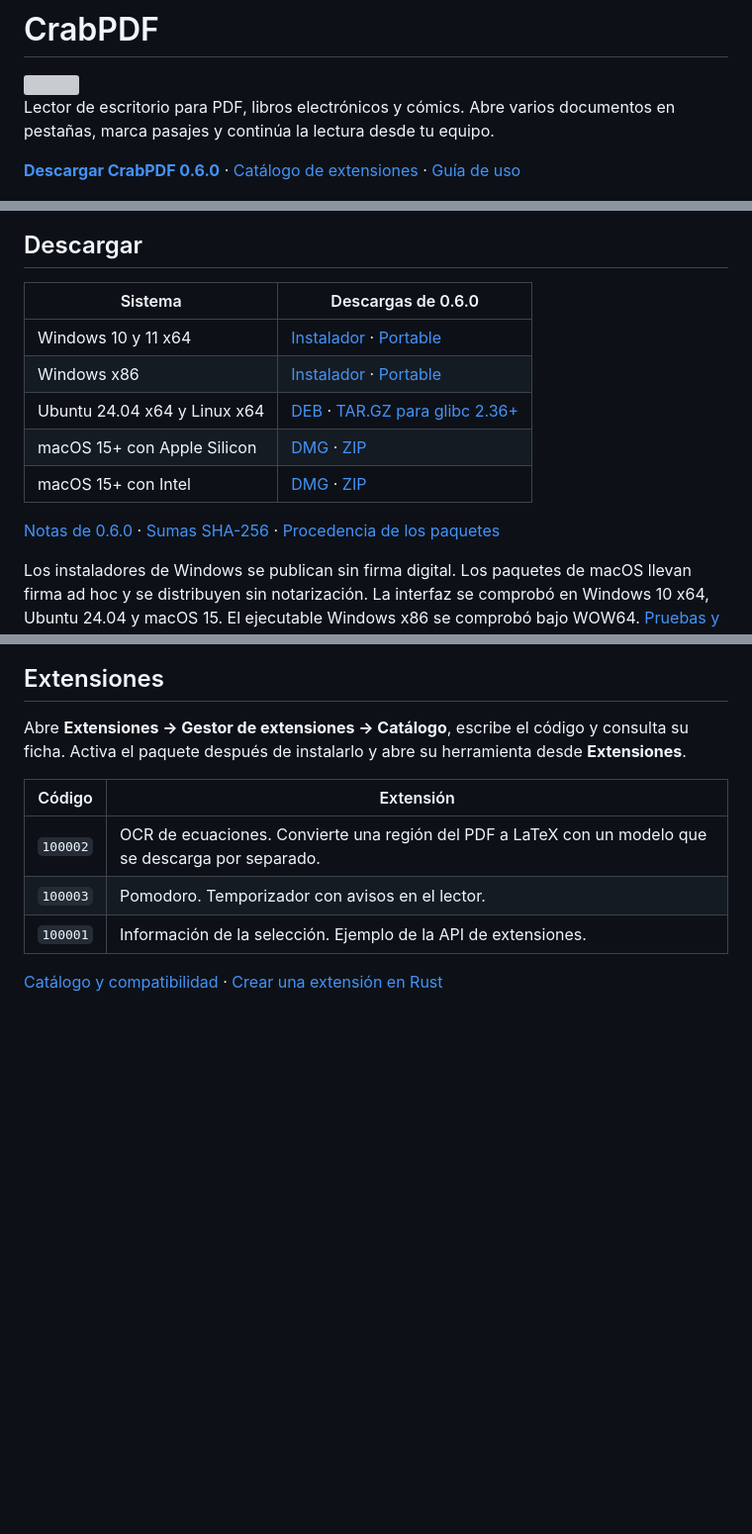
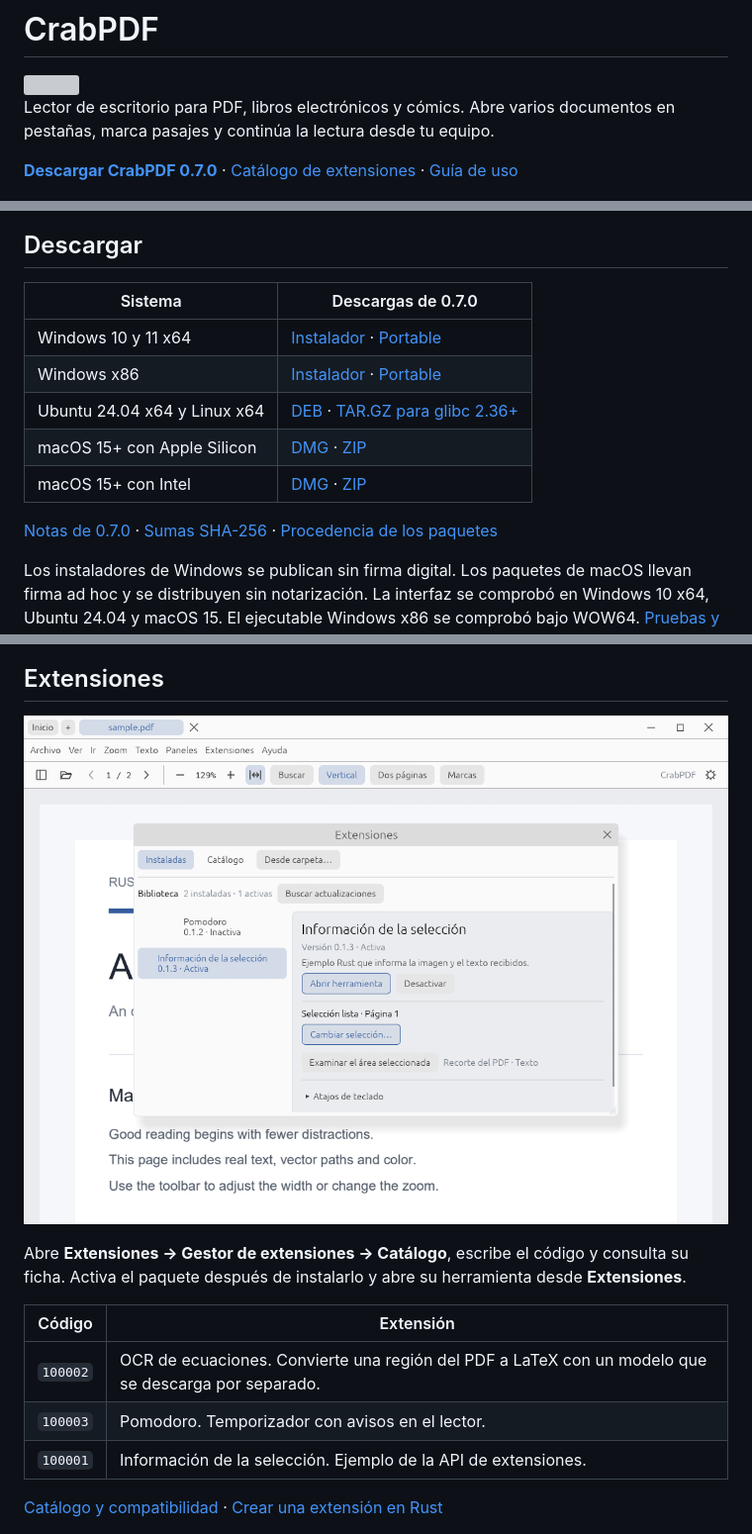
Before and after one commit to MHAlberto/crabpdf, a Markdown page: README.md, 3 parts joined by grey strips. Shown at 99% size. Drawn GitHub-style; pictures changed too: docs/screenshots/0.7.0-extensions.png (added); blank space fills up the shorter version; grey boxes are pictures that could not be loaded.

Commit message:
Publish verified CrabPDF 0.7.0 downloads and the new extension manager

```diff
--- a/README.md
+++ b/README.md
@@ -4,11 +4,11 @@
 
 Lector de escritorio para PDF, libros electrónicos y cómics. Abre varios documentos en pestañas, marca pasajes y continúa la lectura desde tu equipo.
 
-**[Descargar CrabPDF 0.6.0](https://mhalberto.github.io/crabpdf/#descargas)** · [Catálogo de extensiones](https://mhalberto.github.io/crabpdf/extensions/) · [Guía de uso](docs/USAGE.md)
+**[Descargar CrabPDF 0.7.0](https://mhalberto.github.io/crabpdf/#descargas)** · [Catálogo de extensiones](https://mhalberto.github.io/crabpdf/extensions/) · [Guía de uso](docs/USAGE.md)
 
 [![CrabPDF 0.6.0 abierto en Windows con un PDF de series de Fourier](docs/screenshots/0.6.0-reading.png)](docs/screenshots/0.6.0-reading.png)
 
 ## Descargar
 
-| Sistema | Descargas de 0.6.0 |
+| Sistema | Descargas de 0.7.0 |
 | --- | --- |
@@ -20,5 +20,5 @@ Lector de escritorio para PDF, libros electrónicos y cómics. Abre varios docum
 
-[Notas de 0.6.0](docs/releases/v0.6.0.md) · [Sumas SHA-256](https://github.com/MHAlberto/crabpdf/releases/download/v0.6.0/SHA256SUMS-v0.6.0.txt) · [Procedencia de los paquetes](docs/releases/v0.6.0-publication.json)
+[Notas de 0.7.0](docs/releases/v0.7.0.md) · [Sumas SHA-256](https://github.com/MHAlberto/crabpdf/releases/download/v0.7.0/SHA256SUMS-v0.7.0.txt) · [Procedencia de los paquetes](docs/releases/v0.7.0-publication.json)
 
 Los instaladores de Windows se publican sin firma digital. Los paquetes de macOS llevan firma ad hoc y se distribuyen sin notarización. La interfaz se comprobó en Windows 10 x64, Ubuntu 24.04 y macOS 15. El ejecutable Windows x86 se comprobó bajo WOW64. [Pruebas y alcance por plataforma](docs/VALIDATION.md).
 
@@ -32,6 +32,8 @@ Los instaladores de Windows se publican sin firma digital. Los paquetes de macOS
 ![Búsqueda y miniaturas en CrabPDF en modo oscuro](docs/screenshots/0.6.0-search.png)
 
 ## Extensiones
+
+![Gestor de extensiones de CrabPDF 0.7.0 con la biblioteca y la ficha del paquete seleccionado](docs/screenshots/0.7.0-extensions.png)
 
 Abre **Extensiones → Gestor de extensiones → Catálogo**, escribe el código y consulta su ficha. Activa el paquete después de instalarlo y abre su herramienta desde **Extensiones**.
 
```
Also changed, not shown: other parts of README.md (+5 -5 lines), AGENTS.md (+1 -1 lines), docs/releases/v0.7.0.md (+2 -0 lines), 6 other files.
